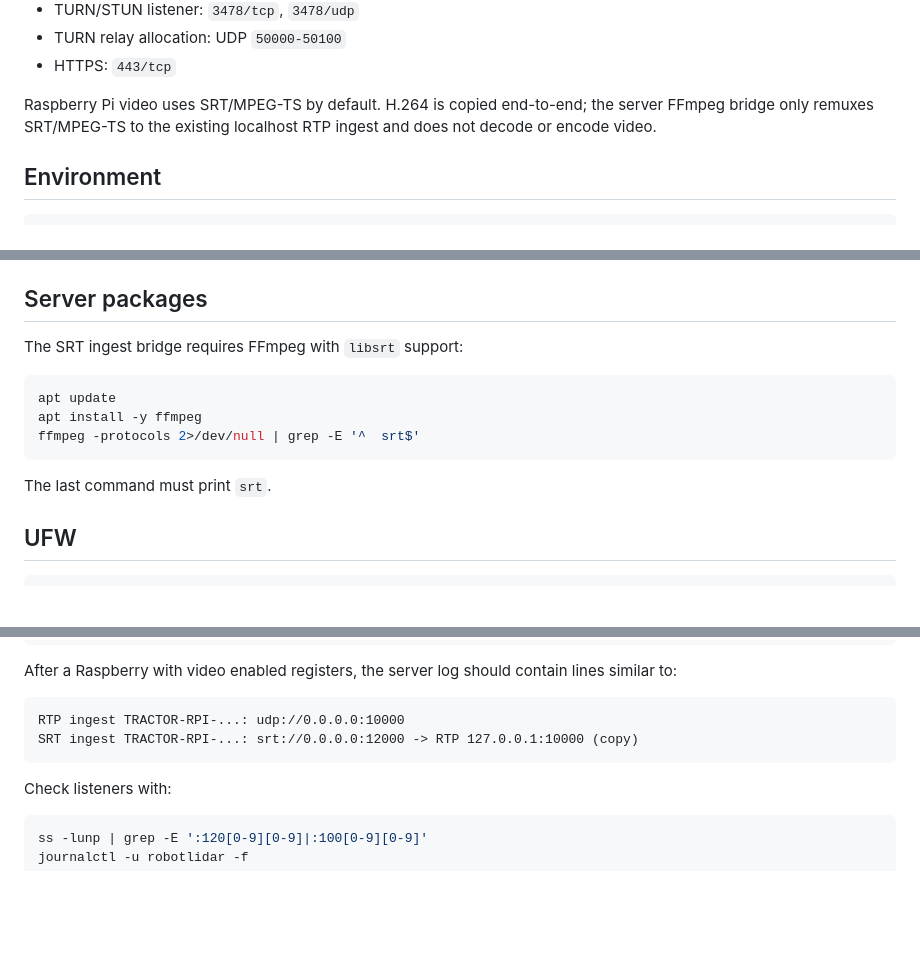
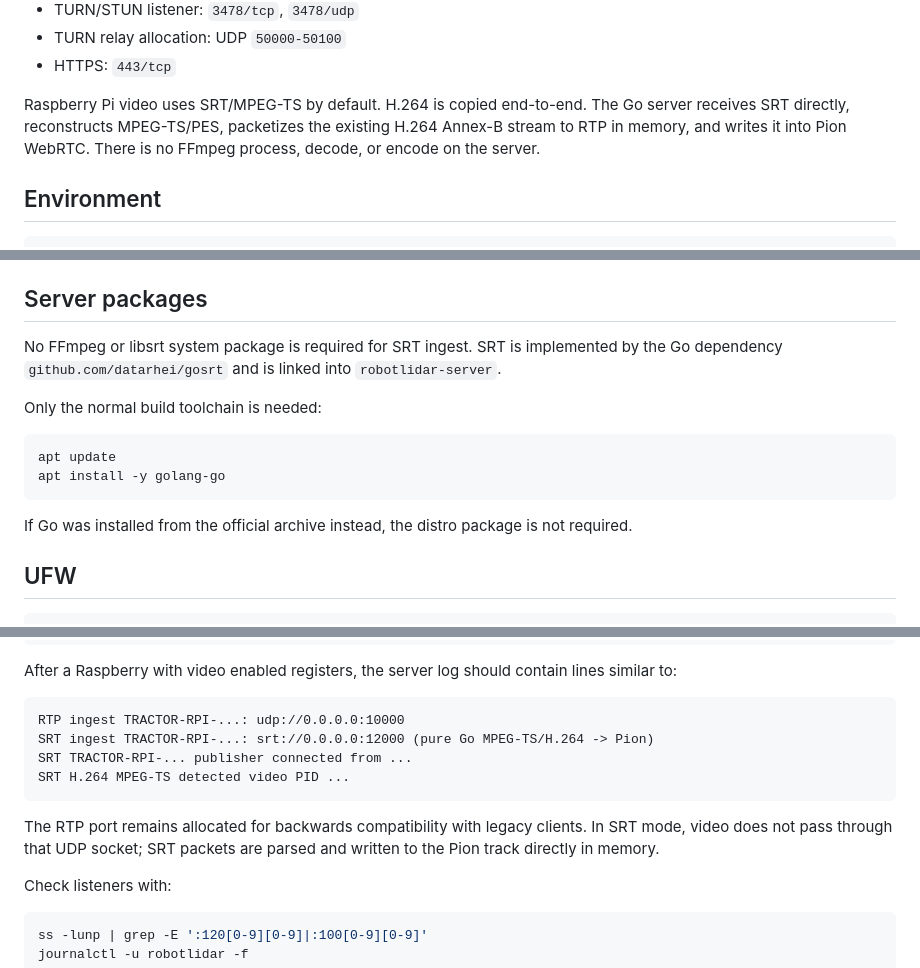
Before and after one commit to asbcorp24/robotlidar, a Markdown page: radxa_zero3e/server/DEPLOY_TIMEWEB.md, 3 parts joined by grey strips. Drawn GitHub-style; blank space fills up the shorter version.

Commit message:
Document pure Go SRT ingest without server ffmpeg

````diff
--- a/radxa_zero3e/server/DEPLOY_TIMEWEB.md
+++ b/radxa_zero3e/server/DEPLOY_TIMEWEB.md
@@ -12,7 +12,7 @@ Production deployment target:
 - TURN relay allocation: UDP `50000-50100`
 - HTTPS: `443/tcp`
 
-Raspberry Pi video uses SRT/MPEG-TS by default. H.264 is copied end-to-end; the server FFmpeg bridge only remuxes SRT/MPEG-TS to the existing localhost RTP ingest and does not decode or encode video.
+Raspberry Pi video uses SRT/MPEG-TS by default. H.264 is copied end-to-end. The Go server receives SRT directly, reconstructs MPEG-TS/PES, packetizes the existing H.264 Annex-B stream to RTP in memory, and writes it into Pion WebRTC. There is no FFmpeg process, decode, or encode on the server.
 
 ## Environment
 
@@ -31,15 +31,16 @@ TURN_PASSWORD=<strong-random-password>
 
 ## Server packages
 
-The SRT ingest bridge requires FFmpeg with `libsrt` support:
+No FFmpeg or libsrt system package is required for SRT ingest. SRT is implemented by the Go dependency `github.com/datarhei/gosrt` and is linked into `robotlidar-server`.
+
+Only the normal build toolchain is needed:
 
 ```bash
 apt update
-apt install -y ffmpeg
-ffmpeg -protocols 2>/dev/null | grep -E '^  srt$'
+apt install -y golang-go
 ```
 
-The last command must print `srt`.
+If Go was installed from the official archive instead, the distro package is not required.
 
 ## UFW
 
@@ -74,8 +75,12 @@ After a Raspberry with video enabled registers, the server log should contain li
 
 ```text
 RTP ingest TRACTOR-RPI-...: udp://0.0.0.0:10000
-SRT ingest TRACTOR-RPI-...: srt://0.0.0.0:12000 -> RTP 127.0.0.1:10000 (copy)
+SRT ingest TRACTOR-RPI-...: srt://0.0.0.0:12000 (pure Go MPEG-TS/H.264 -> Pion)
+SRT TRACTOR-RPI-... publisher connected from ...
+SRT H.264 MPEG-TS detected video PID ...
 ```
+
+The RTP port remains allocated for backwards compatibility with legacy clients. In SRT mode, video does not pass through that UDP socket; SRT packets are parsed and written to the Pion track directly in memory.
 
 Check listeners with:
 
````
